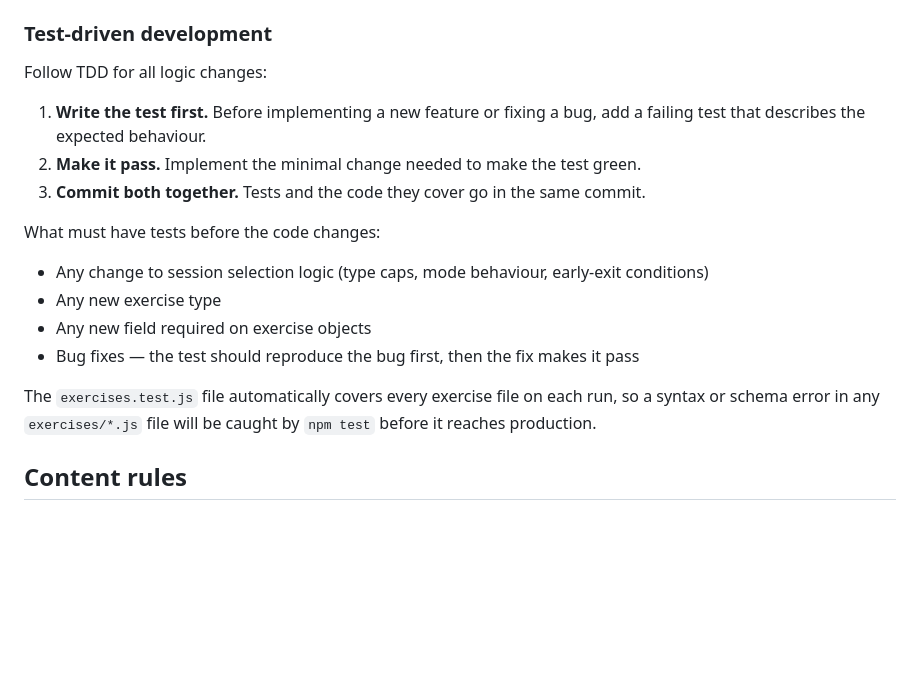
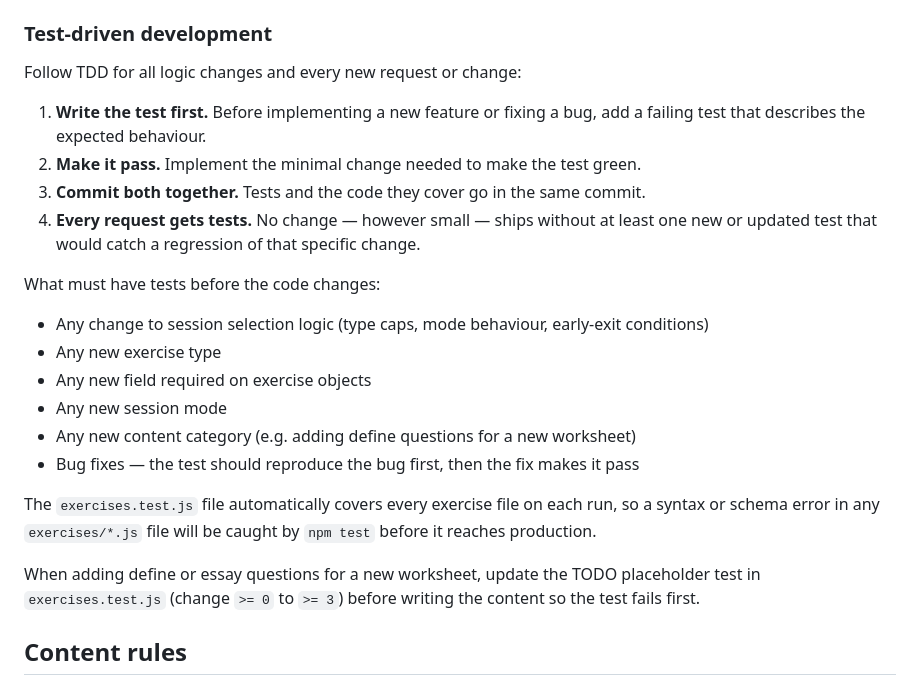
Before and after one commit to dezsovarga/psihopedagogie-speciala, a Markdown page: CLAUDE.md, the part around the change. Drawn GitHub-style; blank space fills up the shorter version.

Commit message:
Strengthen TDD rule: every request requires new or updated tests
Co-Authored-By: Claude Sonnet 4.6 <noreply@anthropic.com>

```diff
--- a/CLAUDE.md
+++ b/CLAUDE.md
@@ -125,19 +125,24 @@ Tests live in `tests/` and use Jest. There are two test files:
 
 ### Test-driven development
 
-Follow TDD for all logic changes:
+Follow TDD for all logic changes and every new request or change:
 
 1. **Write the test first.** Before implementing a new feature or fixing a bug, add a failing test that describes the expected behaviour.
 2. **Make it pass.** Implement the minimal change needed to make the test green.
 3. **Commit both together.** Tests and the code they cover go in the same commit.
+4. **Every request gets tests.** No change — however small — ships without at least one new or updated test that would catch a regression of that specific change.
 
 What must have tests before the code changes:
 - Any change to session selection logic (type caps, mode behaviour, early-exit conditions)
 - Any new exercise type
 - Any new field required on exercise objects
+- Any new session mode
+- Any new content category (e.g. adding define questions for a new worksheet)
 - Bug fixes — the test should reproduce the bug first, then the fix makes it pass
 
 The `exercises.test.js` file automatically covers every exercise file on each run, so a syntax or schema error in any `exercises/*.js` file will be caught by `npm test` before it reaches production.
+
+When adding define or essay questions for a new worksheet, update the TODO placeholder test in `exercises.test.js` (change `>= 0` to `>= 3`) before writing the content so the test fails first.
 
 ## Content rules
 
```
